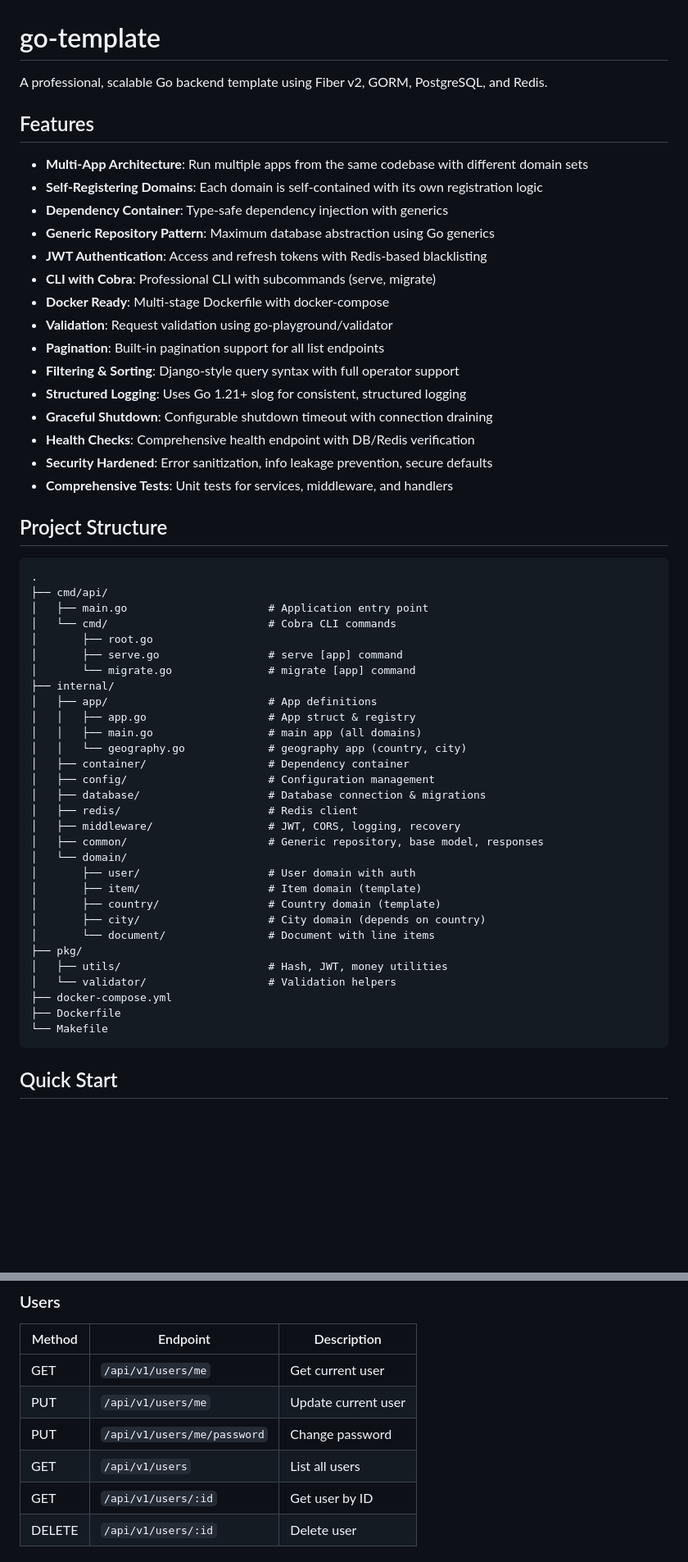
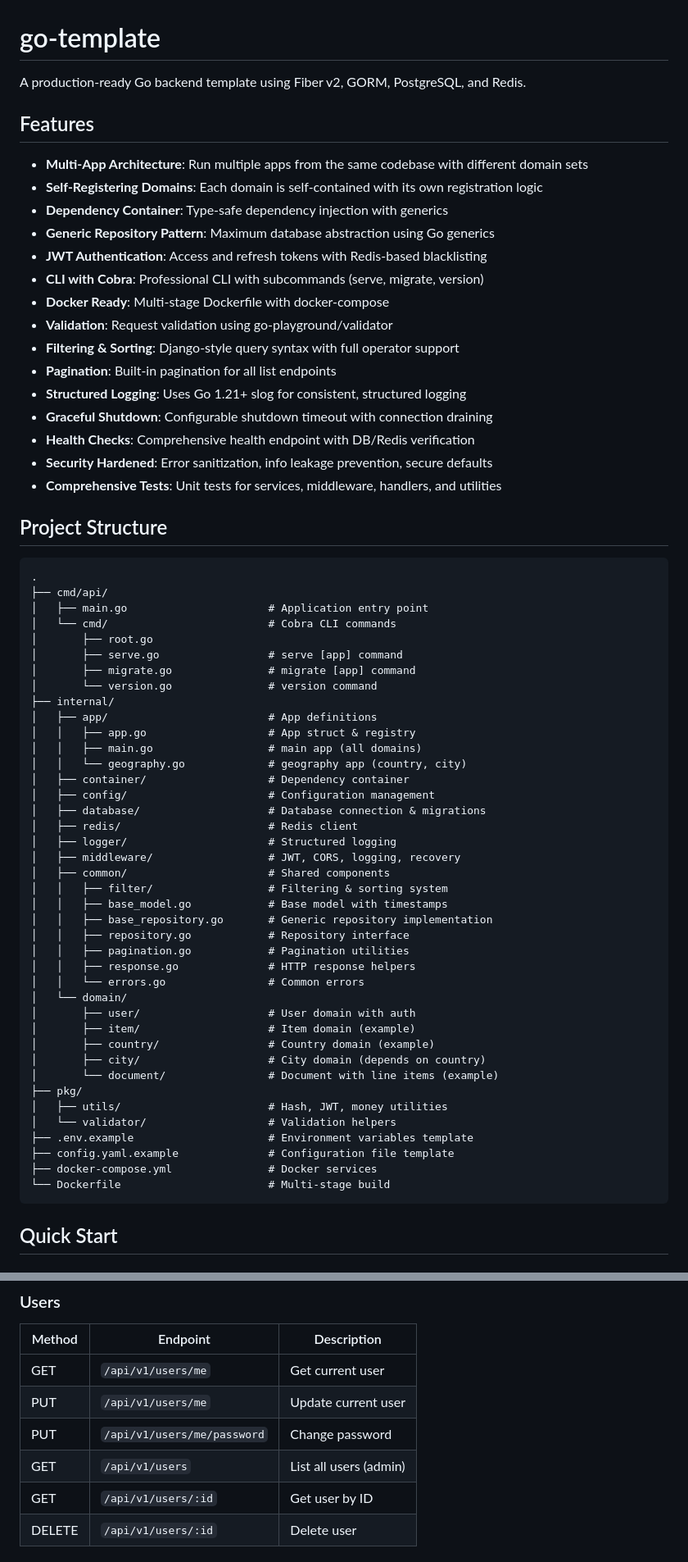
Before and after one commit to voidmaindev/go-template, a Markdown page: README.md, 2 parts joined by grey strips. Shown at 82% size. GitHub-like rendering; blank space fills up the shorter version.

````diff
--- a/README.md
+++ b/README.md
@@ -1,6 +1,6 @@
 # go-template
 
-A professional, scalable Go backend template using Fiber v2, GORM, PostgreSQL, and Redis.
+A production-ready Go backend template using Fiber v2, GORM, PostgreSQL, and Redis.
 
 ## Features
 
@@ -9,16 +9,16 @@ A professional, scalable Go backend template using Fiber v2, GORM, PostgreSQL, a
 - **Dependency Container**: Type-safe dependency injection with generics
 - **Generic Repository Pattern**: Maximum database abstraction using Go generics
 - **JWT Authentication**: Access and refresh tokens with Redis-based blacklisting
-- **CLI with Cobra**: Professional CLI with subcommands (serve, migrate)
+- **CLI with Cobra**: Professional CLI with subcommands (serve, migrate, version)
 - **Docker Ready**: Multi-stage Dockerfile with docker-compose
 - **Validation**: Request validation using go-playground/validator
-- **Pagination**: Built-in pagination support for all list endpoints
 - **Filtering & Sorting**: Django-style query syntax with full operator support
+- **Pagination**: Built-in pagination for all list endpoints
 - **Structured Logging**: Uses Go 1.21+ slog for consistent, structured logging
 - **Graceful Shutdown**: Configurable shutdown timeout with connection draining
 - **Health Checks**: Comprehensive health endpoint with DB/Redis verification
 - **Security Hardened**: Error sanitization, info leakage prevention, secure defaults
-- **Comprehensive Tests**: Unit tests for services, middleware, and handlers
+- **Comprehensive Tests**: Unit tests for services, middleware, handlers, and utilities
 
 ## Project Structure
 
@@ -29,7 +29,8 @@ A professional, scalable Go backend template using Fiber v2, GORM, PostgreSQL, a
 │   └── cmd/                         # Cobra CLI commands
 │       ├── root.go
 │       ├── serve.go                 # serve [app] command
-│       └── migrate.go               # migrate [app] command
+│       ├── migrate.go               # migrate [app] command
+│       └── version.go               # version command
 ├── internal/
 │   ├── app/                         # App definitions
 │   │   ├── app.go                   # App struct & registry
@@ -39,20 +40,29 @@ A professional, scalable Go backend template using Fiber v2, GORM, PostgreSQL, a
 │   ├── config/                      # Configuration management
 │   ├── database/                    # Database connection & migrations
 │   ├── redis/                       # Redis client
+│   ├── logger/                      # Structured logging
 │   ├── middleware/                  # JWT, CORS, logging, recovery
-│   ├── common/                      # Generic repository, base model, responses
+│   ├── common/                      # Shared components
+│   │   ├── filter/                  # Filtering & sorting system
+│   │   ├── base_model.go            # Base model with timestamps
+│   │   ├── base_repository.go       # Generic repository implementation
+│   │   ├── repository.go            # Repository interface
+│   │   ├── pagination.go            # Pagination utilities
+│   │   ├── response.go              # HTTP response helpers
+│   │   └── errors.go                # Common errors
 │   └── domain/
 │       ├── user/                    # User domain with auth
-│       ├── item/                    # Item domain (template)
-│       ├── country/                 # Country domain (template)
+│       ├── item/                    # Item domain (example)
+│       ├── country/                 # Country domain (example)
 │       ├── city/                    # City domain (depends on country)
-│       └── document/                # Document with line items
+│       └── document/                # Document with line items (example)
 ├── pkg/
 │   ├── utils/                       # Hash, JWT, money utilities
 │   └── validator/                   # Validation helpers
-├── docker-compose.yml
-├── Dockerfile
-└── Makefile
+├── .env.example                     # Environment variables template
+├── config.yaml.example              # Configuration file template
+├── docker-compose.yml               # Docker services
+└── Dockerfile                       # Multi-stage build
 ```
 
 ## Quick Start
@@ -136,7 +146,7 @@ make help           # Show all commands
 | GET | `/api/v1/users/me` | Get current user |
 | PUT | `/api/v1/users/me` | Update current user |
 | PUT | `/api/v1/users/me/password` | Change password |
-| GET | `/api/v1/users` | List all users |
+| GET | `/api/v1/users` | List all users (admin) |
 | GET | `/api/v1/users/:id` | Get user by ID |
 | DELETE | `/api/v1/users/:id` | Delete user |
 
````
Also changed, not shown: other parts of README.md (+32 -31 lines).
